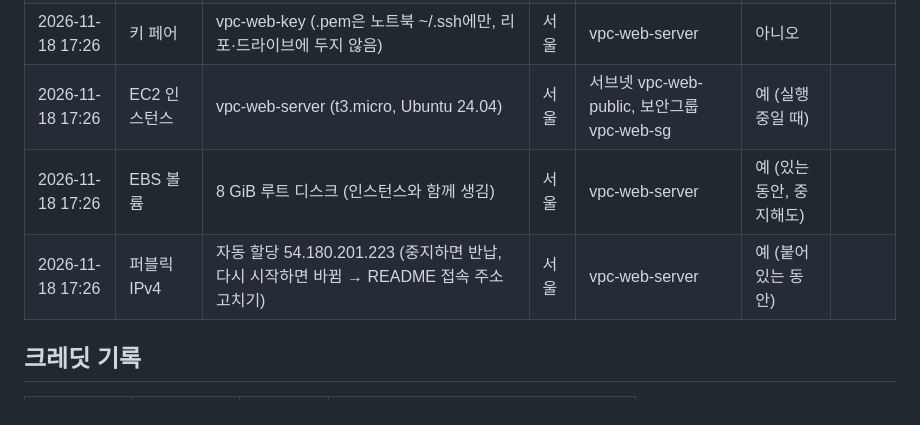
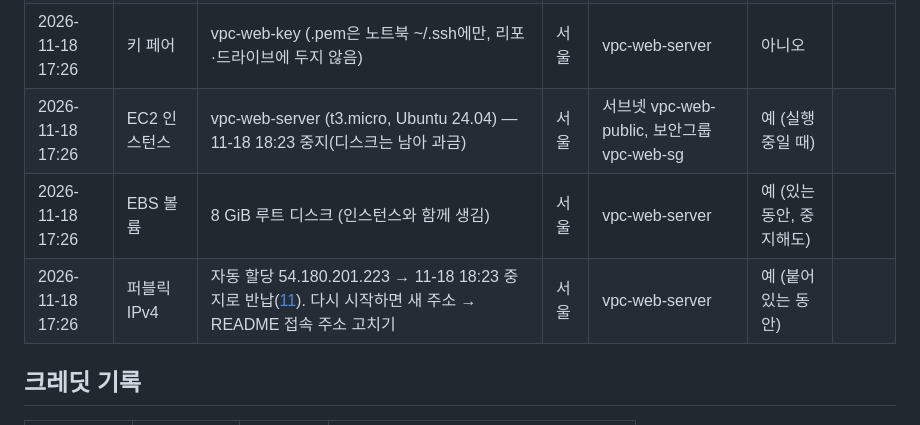
Before and after one commit to sw0410/vpc-web, a Markdown page: README.md, the part around the change. Drawn GitHub-style.

Commit message:
Record EC2 stop and released public IP
Co-Authored-By: Claude Opus 5.5 <noreply@anthropic.com>
Claude-Session: https://claude.ai/code/session_018vfR5PU7nv7JTvqkj5N6xN

```diff
--- a/README.md
+++ b/README.md
@@ -50,9 +50,9 @@ AWS 서울 리전(`ap-northeast-2`)에 VPC → 퍼블릭 서브넷 → 인터넷
 | 2026-11-17 | 라우팅 테이블 | vpc-web-public-rt (0.0.0.0/0 → igw, 11-17 저장 누락 → 11-18 17:35 다시 추가) | 서울 | vpc-web, 서브넷 vpc-web-public에 연결 | 아니오 | |
 | 2026-11-18 | 보안그룹 | vpc-web-sg (인바운드 80/TCP 0.0.0.0/0, 22/TCP 내 IP/32 · 아웃바운드 기본 전체) | 서울 | vpc-web (EC2에 붙일 예정) | 아니오 | |
 | 2026-11-18 17:26 | 키 페어 | vpc-web-key (.pem은 노트북 ~/.ssh에만, 리포·드라이브에 두지 않음) | 서울 | vpc-web-server | 아니오 | |
-| 2026-11-18 17:26 | EC2 인스턴스 | vpc-web-server (t3.micro, Ubuntu 24.04) | 서울 | 서브넷 vpc-web-public, 보안그룹 vpc-web-sg | 예 (실행 중일 때) | |
+| 2026-11-18 17:26 | EC2 인스턴스 | vpc-web-server (t3.micro, Ubuntu 24.04) — 11-18 18:23 중지(디스크는 남아 과금) | 서울 | 서브넷 vpc-web-public, 보안그룹 vpc-web-sg | 예 (실행 중일 때) | |
 | 2026-11-18 17:26 | EBS 볼륨 | 8 GiB 루트 디스크 (인스턴스와 함께 생김) | 서울 | vpc-web-server | 예 (있는 동안, 중지해도) | |
-| 2026-11-18 17:26 | 퍼블릭 IPv4 | 자동 할당 54.180.201.223 (중지하면 반납, 다시 시작하면 바뀜 → README 접속 주소 고치기) | 서울 | vpc-web-server | 예 (붙어 있는 동안) | |
+| 2026-11-18 17:26 | 퍼블릭 IPv4 | 자동 할당 54.180.201.223 → 11-18 18:23 중지로 반납([11](docs/images/11-ec2-stopped-ip-released.png)). 다시 시작하면 새 주소 → README 접속 주소 고치기 | 서울 | vpc-web-server | 예 (붙어 있는 동안) | |
 
 ## 크레딧 기록
 
```
Also changed, not shown: docs/images/11-ec2-stopped-ip-released.png (added).
